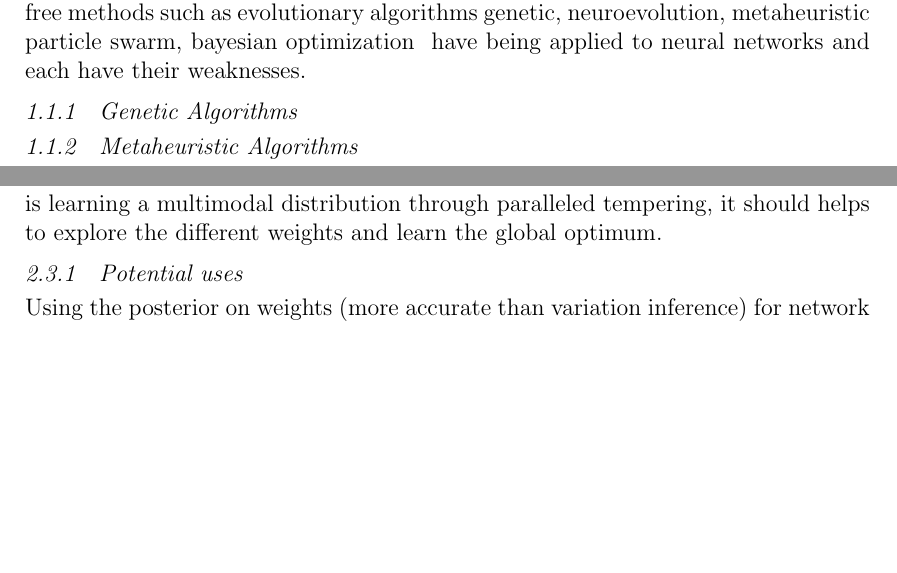
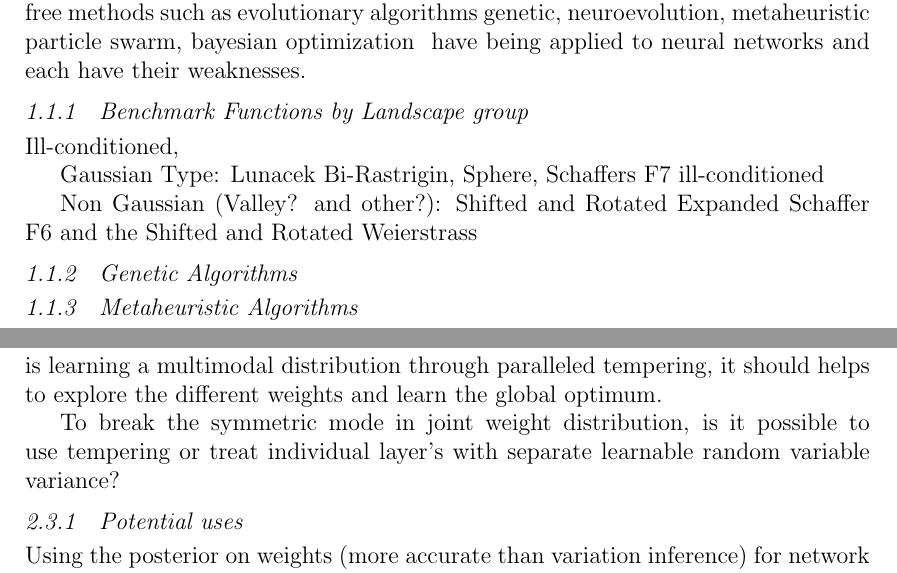
Before and after one commit to DARE-ML/GAN-proposaldistributionMCMC, a LaTeX thesis (thesis/thesis.tex): two parts of pages 12 and 17 of 23, joined at a grey line, cut so that both start at the same text, the shorter picture padded with empty space. Compiled offline with pdfLaTeX; a LaTeX package or settings file that is missing is left out.

Commit message:
some ideas and notes on optim benchmark functions

```diff
--- a/thesis/thesis.tex
+++ b/thesis/thesis.tex
@@ -283,6 +283,13 @@ Other assumptions and constraints
 
 \section{Optimization}
 Neural networks are typically optimized through variants of the gradient descent optimizers. While gradient descent is stable and efficient to train, it is very easy for it to be stuck at a high dimensional local optimum or saddle point. Various gradient free methods such as evolutionary algorithms {genetic, neuroevolution}, metaheuristic {particle swarm}, bayesian optimization {} have being applied to neural networks and each have their weaknesses.
+\subsection{Benchmark Functions by Landscape group}
+Ill-conditioned,
+
+Gaussian Type: Lunacek Bi-Rastrigin, Sphere, Schaffers F7 ill-conditioned
+
+Non Gaussian (Valley? and other?): Shifted and Rotated Expanded Schaffer F6 and the Shifted and Rotated Weierstrass
+
 \subsection{Genetic Algorithms}
 \subsection{Metaheuristic Algorithms}
 \subsection{GAN based landscape Optimization}
@@ -464,6 +471,8 @@ Convert a random walk in latent space to a langevin gradient in weight space
 
 Use Stochastic Langevin Gradient when in initial warm up/ burn phase, later during reaching of a plateau, use GAN to escape the local optimum. Since the GAN is learning a multimodal distribution through paralleled tempering, it should helps to explore the different weights and learn the global optimum.
 
+To break the symmetric mode in joint weight distribution, is it possible to use tempering or treat individual layer's with separate learnable random variable variance?
+
 \subsection{Potential uses}
 Using the posterior on weights (more accurate than variation inference) for network connection pruning? (need to look up)
 %%%%%%%%%%%%%%%%%%%%%%%%%%%%%%%%%%%%%%%%%%%%%%%%%%%%%%%%%%%%%%%%%%%%
```
Also changed, not shown: thesis/thesis.pdf.
